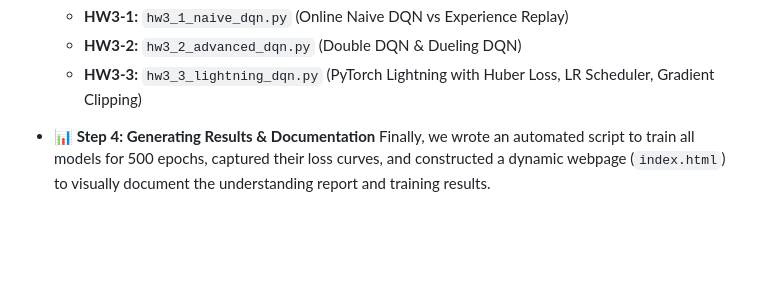
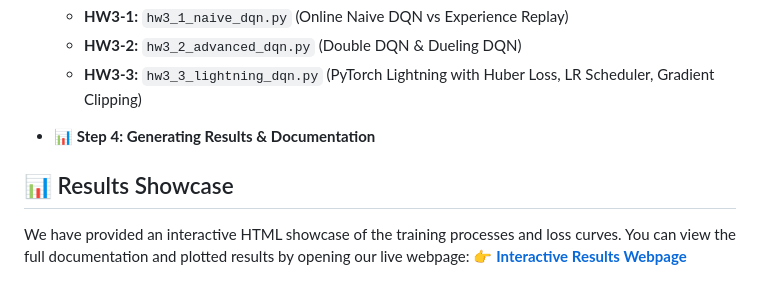
Before and after one commit to v901203/0415DRL_HW3, a Markdown page: README.md, the part around the change. Drawn GitHub-style; blank space fills up the shorter version.

Commit message:
Update README with live GitHub Pages link

```diff
--- a/README.md
+++ b/README.md
@@ -83,4 +83,7 @@ python hw3_3_lightning_dqn.py
   - **HW3-3:** `hw3_3_lightning_dqn.py` (PyTorch Lightning with Huber Loss, LR Scheduler, Gradient Clipping)
 
 - 📊 **Step 4: Generating Results & Documentation**
-  Finally, we wrote an automated script to train all models for 500 epochs, captured their loss curves, and constructed a dynamic webpage (`index.html`) to visually document the understanding report and training results.
+## 📊 Results Showcase
+We have provided an interactive HTML showcase of the training processes and loss curves.
+You can view the full documentation and plotted results by opening our live webpage:
+👉 **[Interactive Results Webpage](https://v901203.github.io/0415DRL_HW3/)**
```
